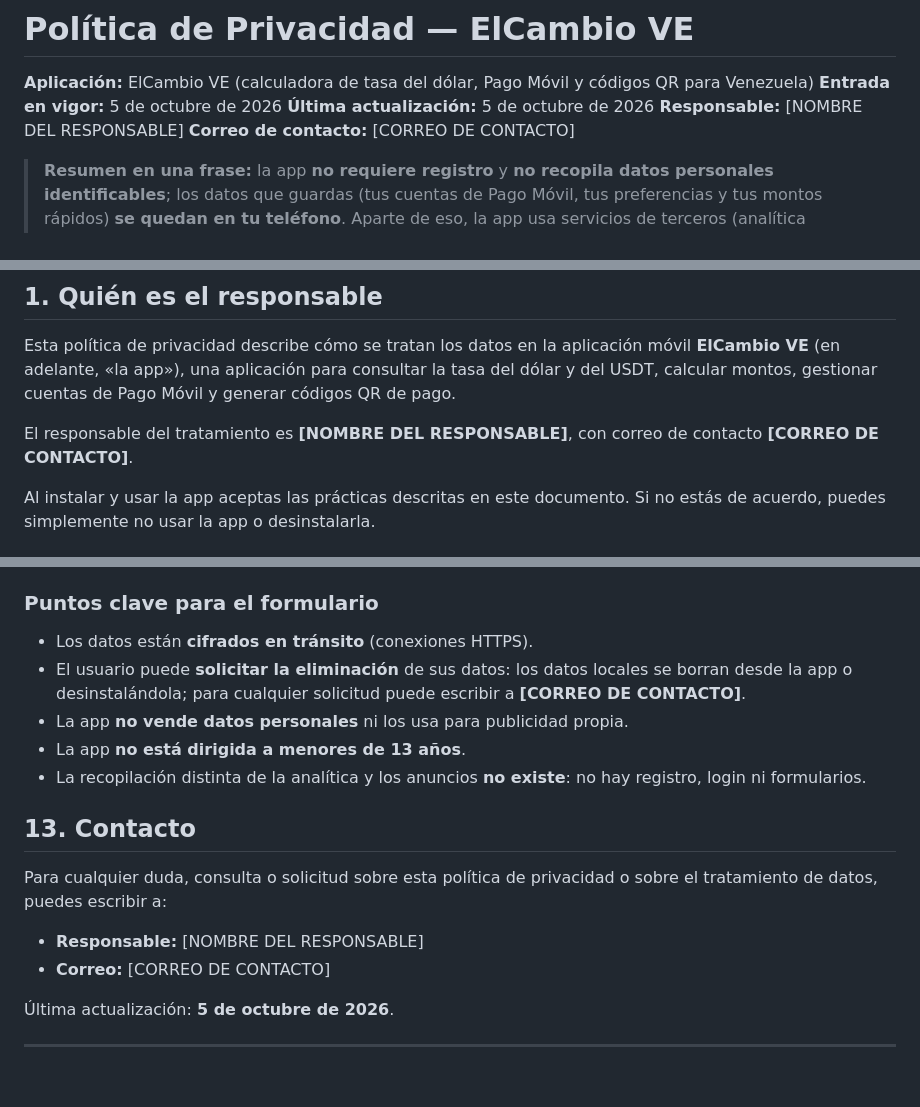
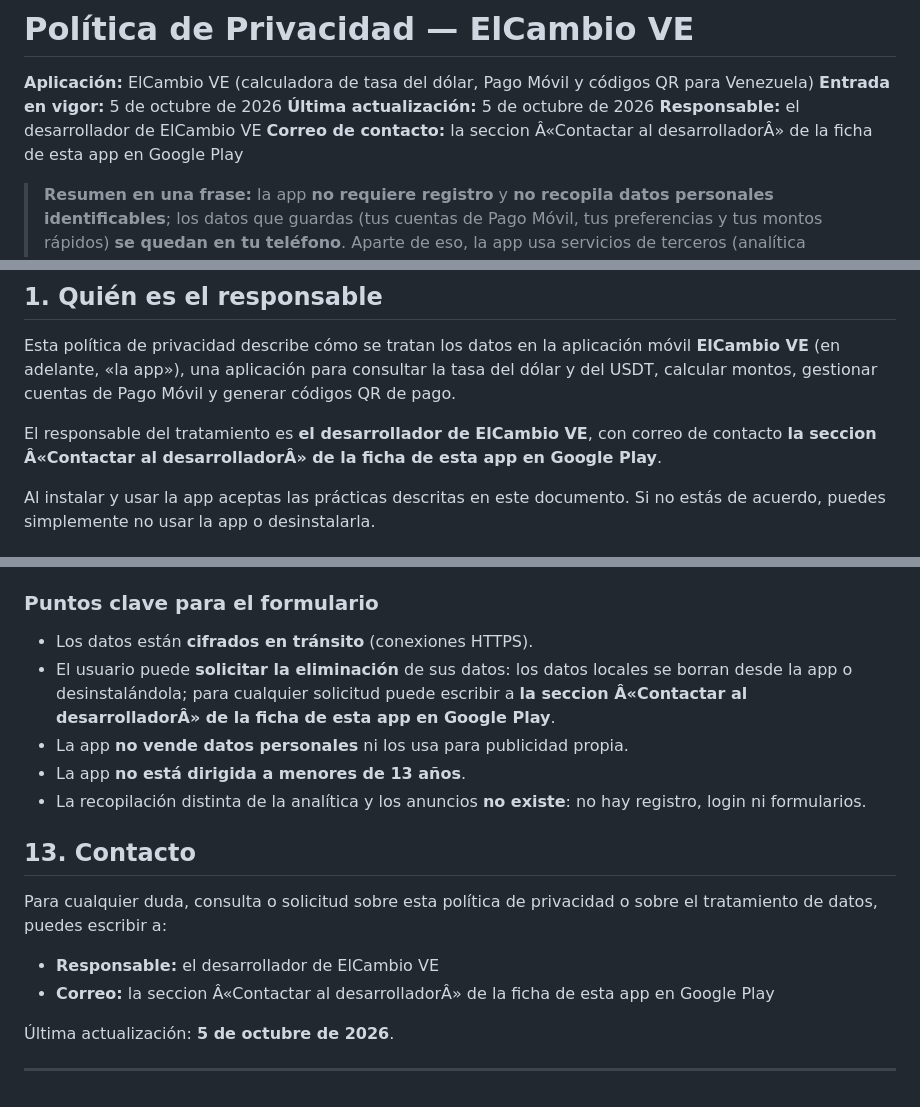
Before and after one commit to Markzito/elcambiove-privacidad, a Markdown page: PRIVACY.md, 3 parts joined by grey strips. Drawn GitHub-style.

Commit message:
Quitar marcadores de contacto y responsable

```diff
--- a/PRIVACY.md
+++ b/PRIVACY.md
@@ -3,8 +3,8 @@
 **Aplicación:** ElCambio VE (calculadora de tasa del dólar, Pago Móvil y códigos QR para Venezuela)
 **Entrada en vigor:** 5 de octubre de 2026
 **Última actualización:** 5 de octubre de 2026
-**Responsable:** [NOMBRE DEL RESPONSABLE]
-**Correo de contacto:** [CORREO DE CONTACTO]
+**Responsable:** el desarrollador de ElCambio VE
+**Correo de contacto:** la seccion Â«Contactar al desarrolladorÂ» de la ficha de esta app en Google Play
 
 > **Resumen en una frase:** la app **no requiere registro** y **no recopila datos personales identificables**; los datos que guardas (tus cuentas de Pago Móvil, tus preferencias y tus montos rápidos) **se quedan en tu teléfono**. Aparte de eso, la app usa servicios de terceros (analítica anónima de Google y anuncios) que se detallan más abajo.
 
@@ -30,7 +30,7 @@
 
 Esta política de privacidad describe cómo se tratan los datos en la aplicación móvil **ElCambio VE** (en adelante, «la app»), una aplicación para consultar la tasa del dólar y del USDT, calcular montos, gestionar cuentas de Pago Móvil y generar códigos QR de pago.
 
-El responsable del tratamiento es **[NOMBRE DEL RESPONSABLE]**, con correo de contacto **[CORREO DE CONTACTO]**.
+El responsable del tratamiento es **el desarrollador de ElCambio VE**, con correo de contacto **la seccion Â«Contactar al desarrolladorÂ» de la ficha de esta app en Google Play**.
 
 Al instalar y usar la app aceptas las prácticas descritas en este documento. Si no estás de acuerdo, puedes simplemente no usar la app o desinstalarla.
 
@@ -201,7 +201,7 @@ Este apartado resume la información anterior en el formato que pide la sección
 ### Puntos clave para el formulario
 
 - Los datos están **cifrados en tránsito** (conexiones HTTPS).
-- El usuario puede **solicitar la eliminación** de sus datos: los datos locales se borran desde la app o desinstalándola; para cualquier solicitud puede escribir a **[CORREO DE CONTACTO]**.
+- El usuario puede **solicitar la eliminación** de sus datos: los datos locales se borran desde la app o desinstalándola; para cualquier solicitud puede escribir a **la seccion Â«Contactar al desarrolladorÂ» de la ficha de esta app en Google Play**.
 - La app **no vende datos personales** ni los usa para publicidad propia.
 - La app **no está dirigida a menores de 13 años**.
 - La recopilación distinta de la analítica y los anuncios **no existe**: no hay registro, login ni formularios.
@@ -210,8 +210,8 @@ Este apartado resume la información anterior en el formato que pide la sección
 
 Para cualquier duda, consulta o solicitud sobre esta política de privacidad o sobre el tratamiento de datos, puedes escribir a:
 
-- **Responsable:** [NOMBRE DEL RESPONSABLE]
-- **Correo:** [CORREO DE CONTACTO]
+- **Responsable:** el desarrollador de ElCambio VE
+- **Correo:** la seccion Â«Contactar al desarrolladorÂ» de la ficha de esta app en Google Play
 
 Última actualización: **5 de octubre de 2026**.
 
```
Also changed, not shown: other parts of PRIVACY.md (+3 -5 lines).
